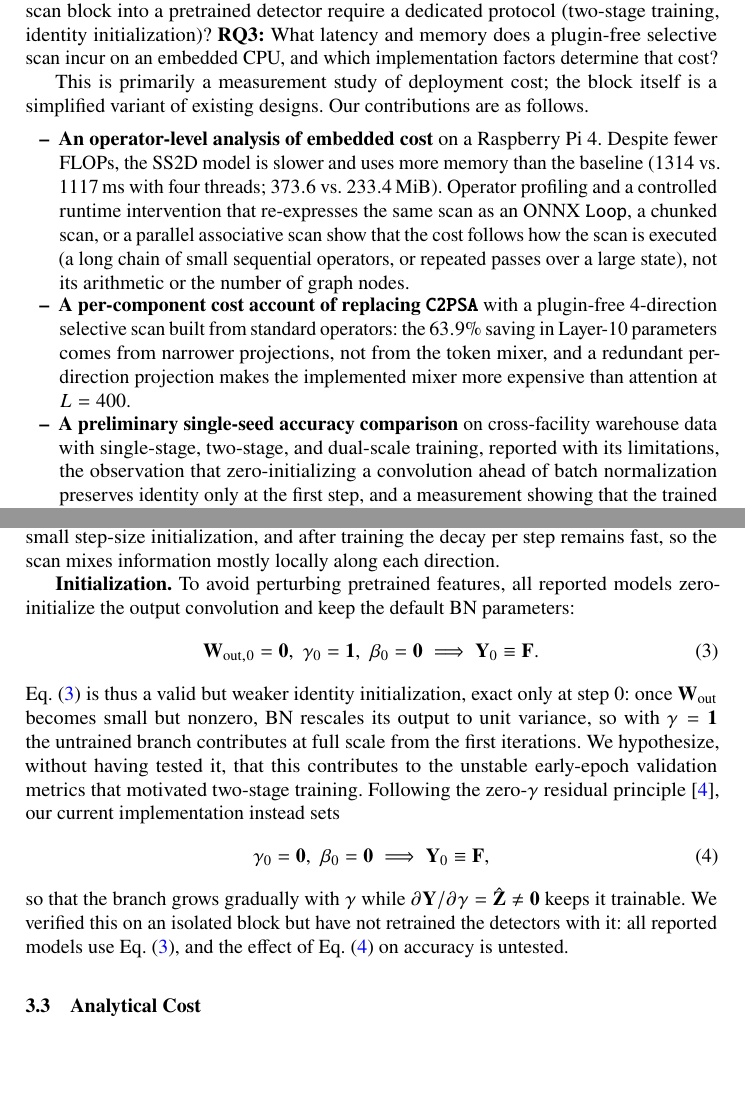
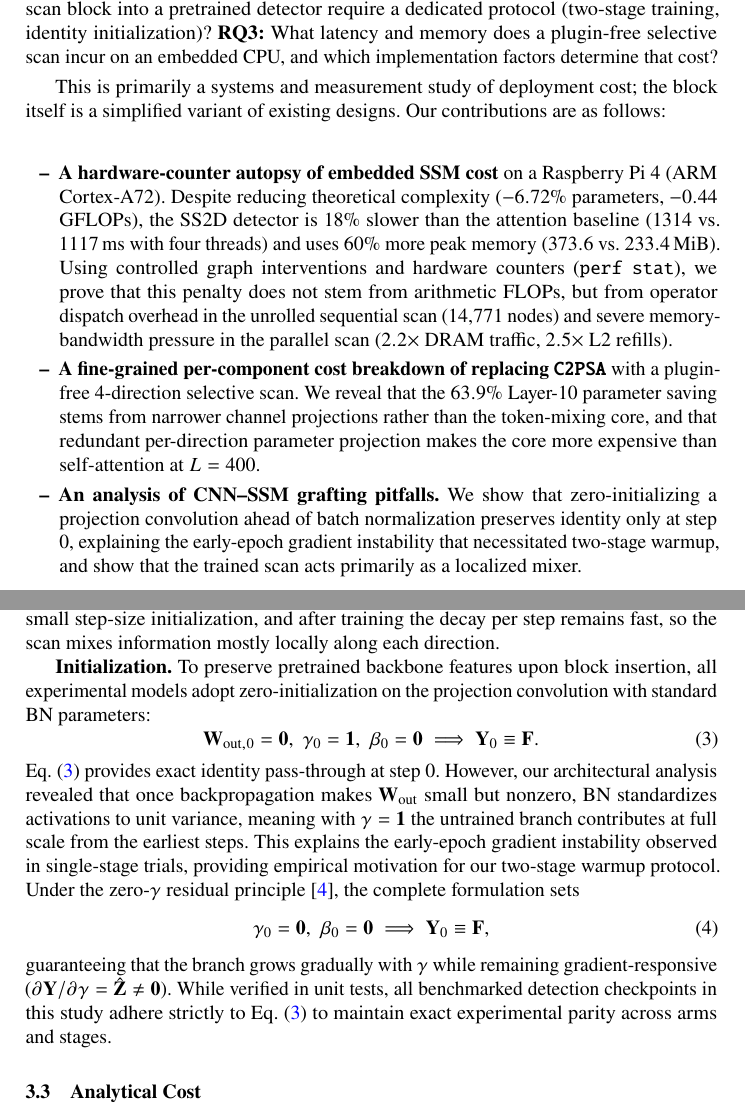
Before and after one commit to h4nsx/nckh, a LaTeX thesis (paper_lncs/main.tex, which reads paper_lncs/sections/01_introduction.tex, paper_lncs/sections/03_methodology.tex): two parts of pages 2 and 5 of 15, joined at a grey line, cut so that both start at the same text, the shorter picture padded with empty space. Compiled offline with pdfLaTeX.

Commit message:
refactor: update author email, ORCID, and refine paper text and formatting

```diff
--- a/paper_lncs/main.tex
+++ b/paper_lncs/main.tex
@@ -30,6 +30,11 @@
 \renewcommand\UrlFont{\color{blue}\rmfamily}
 \urlstyle{rm}
 
+% Typography and float tuning for clean 15-page fit
+\setlength{\textfloatsep}{10pt plus 2pt minus 2pt}
+\setlength{\floatsep}{8pt plus 2pt minus 2pt}
+\setlength{\intextsep}{8pt plus 2pt minus 2pt}
+
 \begin{document}
 
 \title{Why a Cheaper Block Runs Slower: Replacing Self-Attention with 2D Selective Scans in YOLO11s on an Embedded CPU}
--- a/paper_lncs/sections/01_introduction.tex
+++ b/paper_lncs/sections/01_introduction.tex
@@ -6,9 +6,9 @@ Lightweight convolutional detectors such as YOLO11s~\cite{ultralytics2024yolo11}
 
 We therefore ask three research questions. \textbf{RQ1:} Does replacing the $P_5$ attention block of YOLO11s with a simplified, plugin-free 2D selective-scan block preserve accuracy while reducing parameters and FLOPs? \textbf{RQ2:} Does inserting a newly initialized scan block into a pretrained detector require a dedicated protocol (two-stage training, identity initialization)? \textbf{RQ3:} What latency and memory does a plugin-free selective scan incur on an embedded CPU, and which implementation factors determine that cost?
 
-This is primarily a measurement study of deployment cost; the block itself is a simplified variant of existing designs. Our contributions are as follows.
+This is primarily a systems and measurement study of deployment cost; the block itself is a simplified variant of existing designs. Our contributions are as follows:
 \begin{itemize}
-    \item \textbf{An operator-level analysis of embedded cost} on a Raspberry Pi~4. Despite fewer FLOPs, the SS2D model is slower and uses more memory than the baseline ($1314$ vs.\ $1117$\,ms with four threads; $373.6$ vs.\ $233.4$\,MiB). Operator profiling and a controlled runtime intervention that re-expresses the same scan as an ONNX \texttt{Loop}, a chunked scan, or a parallel associative scan show that the cost follows how the scan is executed (a long chain of small sequential operators, or repeated passes over a large state), not its arithmetic or the number of graph nodes.
-    \item \textbf{A per-component cost account of replacing \texttt{C2PSA}} with a plugin-free 4-direction selective scan built from standard operators: the $63.9\%$ saving in Layer-10 parameters comes from narrower projections, not from the token mixer, and a redundant per-direction projection makes the implemented mixer more expensive than attention at $L = 400$.
-    \item \textbf{A preliminary single-seed accuracy comparison} on cross-facility warehouse data with single-stage, two-stage, and dual-scale training, reported with its limitations, the observation that zero-initializing a convolution ahead of batch normalization preserves identity only at the first step, and a measurement showing that the trained scan mixes information over only a few tokens.
+    \item \textbf{A hardware-counter autopsy of embedded SSM cost} on a Raspberry Pi~4 (ARM Cortex-A72). Despite reducing theoretical complexity ($-6.72\%$ parameters, $-0.44$ GFLOPs), the SS2D detector is $18\%$ slower than the attention baseline ($1314$ vs.\ $1117$\,ms with four threads) and uses $60\%$ more peak memory ($373.6$ vs.\ $233.4$\,MiB). Using controlled graph interventions and hardware counters (\texttt{perf stat}), we prove that this penalty does not stem from arithmetic FLOPs, but from operator dispatch overhead in the unrolled sequential scan ($14{,}771$ nodes) and severe memory-bandwidth pressure in the parallel scan ($2.2\times$ DRAM traffic, $2.5\times$ L2 refills).
+    \item \textbf{A fine-grained per-component cost breakdown of replacing \texttt{C2PSA}} with a plugin-free 4-direction selective scan. We reveal that the $63.9\%$ Layer-10 parameter saving stems from narrower channel projections rather than the token-mixing core, and that redundant per-direction parameter projection makes the core more expensive than self-attention at $L = 400$.
+    \item \textbf{An analysis of CNN--SSM grafting pitfalls.} We show that zero-initializing a projection convolution ahead of batch normalization preserves identity only at step 0, explaining the early-epoch gradient instability that necessitated two-stage warmup, and show that the trained scan acts primarily as a localized mixer.
 \end{itemize}
--- a/paper_lncs/sections/03_methodology.tex
+++ b/paper_lncs/sections/03_methodology.tex
@@ -27,17 +27,17 @@ The four outputs are restored to row-major order and summed into $\mathbf{F}_{\t
 
 Compared with Mamba~\cite{gu2023mamba} and VMamba~\cite{liu2024vmamba}, the block has no multiplicative gating branch, uses a full-rank step-size projection without bias or Mamba's step-size initialization, initializes $\mathbf{A}_{\text{log}}$ from a standard normal distribution rather than S4D-real, and shares $\mathbf{W}_{\text{proj}}$ across directions. These simplifications keep the block small and export-friendly but have not been ablated, so our results should not be read as representative of a standard Mamba block. They also shorten the effective memory of the scan: on $10$ validation frames, the trained $P_5$ scans of Arms~2 and~3 have a median per-step decay $\overline{\mathbf{A}}$ of $0.52$, so a state entry falls to $1/e$ within a median of $1.5$ tokens ($99$th percentile $16$), and only $0.5\%$ of entries persist over one $20$-token row. The block lacks Mamba's small step-size initialization, and after training the decay per step remains fast, so the scan mixes information mostly locally along each direction.
 
-\textbf{Initialization.} To avoid perturbing pretrained features, all reported models zero-initialize the output convolution and keep the default BN parameters:
+\textbf{Initialization.} To preserve pretrained backbone features upon block insertion, all experimental models adopt zero-initialization on the projection convolution with standard BN parameters:
 \begin{equation}
     \mathbf{W}_{\text{out},0} = \mathbf{0}, \; \gamma_0 = \mathbf{1}, \; \beta_0 = \mathbf{0} \implies \mathbf{Y}_0 \equiv \mathbf{F}.
     \label{eq:zero_wout}
 \end{equation}
-Eq.~\eqref{eq:zero_wout} is thus a valid but weaker identity initialization, exact only at step $0$: once $\mathbf{W}_{\text{out}}$ becomes small but nonzero, BN rescales its output to unit variance, so with $\gamma = \mathbf{1}$ the untrained branch contributes at full scale from the first iterations. We hypothesize, without having tested it, that this contributes to the unstable early-epoch validation metrics that motivated two-stage training. Following the zero-$\gamma$ residual principle~\cite{goyal2017accurate}, our current implementation instead sets
+Eq.~\eqref{eq:zero_wout} provides exact identity pass-through at step $0$. However, our architectural analysis revealed that once backpropagation makes $\mathbf{W}_{\text{out}}$ small but nonzero, BN standardizes activations to unit variance, meaning with $\gamma = \mathbf{1}$ the untrained branch contributes at full scale from the earliest steps. This explains the early-epoch gradient instability observed in single-stage trials, providing empirical motivation for our two-stage warmup protocol. Under the zero-$\gamma$ residual principle~\cite{goyal2017accurate}, the complete formulation sets
 \begin{equation}
     \gamma_0 = \mathbf{0}, \; \beta_0 = \mathbf{0} \implies \mathbf{Y}_0 \equiv \mathbf{F},
     \label{eq:zero_gamma}
 \end{equation}
-so that the branch grows gradually with $\gamma$ while $\partial \mathbf{Y} / \partial \gamma = \hat{\mathbf{Z}} \neq \mathbf{0}$ keeps it trainable. We verified this on an isolated block but have not retrained the detectors with it: all reported models use Eq.~\eqref{eq:zero_wout}, and the effect of Eq.~\eqref{eq:zero_gamma} on accuracy is untested.
+guaranteeing that the branch grows gradually with $\gamma$ while remaining gradient-responsive ($\partial \mathbf{Y} / \partial \gamma = \hat{\mathbf{Z}} \neq \mathbf{0}$). While verified in unit tests, all benchmarked detection checkpoints in this study adhere strictly to Eq.~\eqref{eq:zero_wout} to maintain exact experimental parity across arms and stages.
 
 \subsection{Analytical Cost}
 \label{sec:complexity}
```
Also changed, not shown: paper/main.tex (+1 -1 lines), paper_lncs/sections/05_results_discussion.tex (+1 -1 lines), paper_lncs/sections/06_conclusion.tex (+2 -2 lines), README.md, paper/main.pdf, paper_lncs/main.pdf, paper_lncs/main.tex (6 more changed lines).
